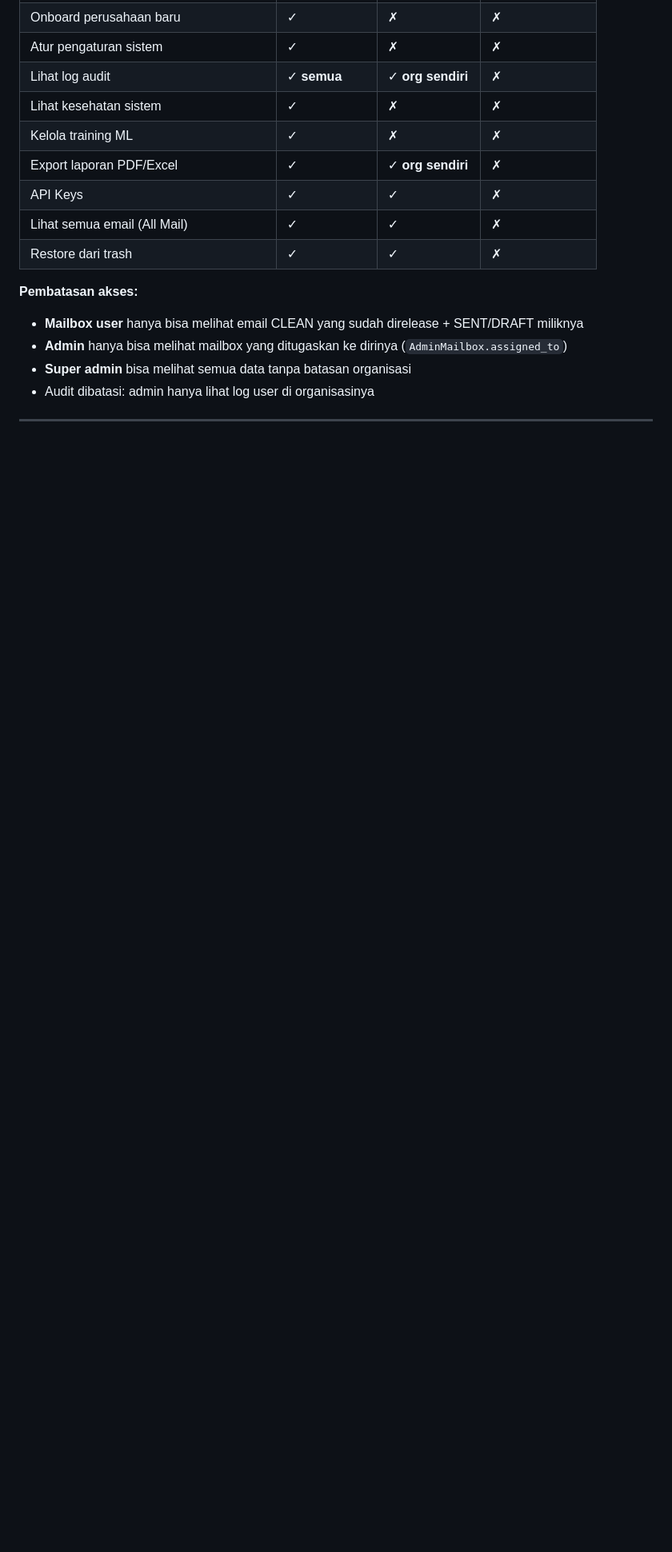
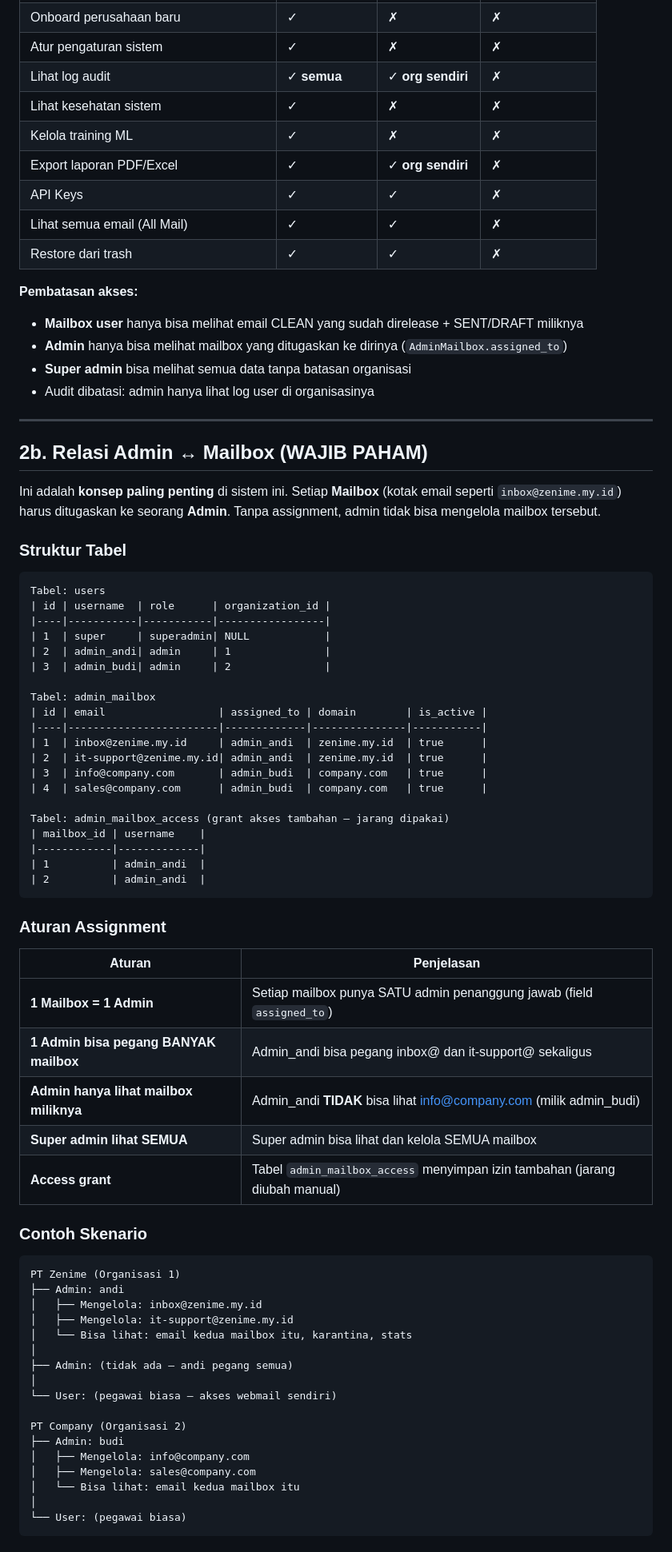
Before and after one commit to wi5nuu/ML-Powered-Anti-Phishing-and-Spam-Filtering, a Markdown page: docs/SYSTEM_WORKFLOW.md, the part around one of its changes. Shown at 80% size. Drawn GitHub-style; blank space fills up the shorter version.

Commit message:
docs: tambah penjelasan relasi admin-mailbox dengan contoh dan tabel assignment

````diff
--- a/docs/SYSTEM_WORKFLOW.md
+++ b/docs/SYSTEM_WORKFLOW.md
@@ -59,3 +59,67 @@ flowchart TB
 - **Admin** hanya bisa melihat mailbox yang ditugaskan ke dirinya (`AdminMailbox.assigned_to`)
 - **Super admin** bisa melihat semua data tanpa batasan organisasi
 - Audit dibatasi: admin hanya lihat log user di organisasinya
+
+---
+
+## 2b. Relasi Admin ↔ Mailbox (WAJIB PAHAM)
+
+Ini adalah **konsep paling penting** di sistem ini. Setiap **Mailbox** (kotak email seperti `inbox@zenime.my.id`) harus ditugaskan ke seorang **Admin**. Tanpa assignment, admin tidak bisa mengelola mailbox tersebut.
+
+### Struktur Tabel
+
+```
+Tabel: users
+| id | username  | role      | organization_id |
+|----|-----------|-----------|-----------------|
+| 1  | super     | superadmin| NULL            |
+| 2  | admin_andi| admin     | 1               |
+| 3  | admin_budi| admin     | 2               |
+
+Tabel: admin_mailbox
+| id | email                  | assigned_to | domain        | is_active |
+|----|------------------------|-------------|---------------|-----------|
+| 1  | inbox@zenime.my.id     | admin_andi  | zenime.my.id  | true      |
+| 2  | it-support@zenime.my.id| admin_andi  | zenime.my.id  | true      |
+| 3  | info@company.com       | admin_budi  | company.com   | true      |
+| 4  | sales@company.com      | admin_budi  | company.com   | true      |
+
+Tabel: admin_mailbox_access (grant akses tambahan — jarang dipakai)
+| mailbox_id | username    |
+|------------|-------------|
+| 1          | admin_andi  |
+| 2          | admin_andi  |
+```
+
+### Aturan Assignment
+
+| Aturan | Penjelasan |
+|--------|------------|
+| **1 Mailbox = 1 Admin** | Setiap mailbox punya SATU admin penanggung jawab (field `assigned_to`) |
+| **1 Admin bisa pegang BANYAK mailbox** | Admin_andi bisa pegang inbox@ dan it-support@ sekaligus |
+| **Admin hanya lihat mailbox miliknya** | Admin_andi **TIDAK** bisa lihat info@company.com (milik admin_budi) |
+| **Super admin lihat SEMUA** | Super admin bisa lihat dan kelola SEMUA mailbox |
+| **Access grant** | Tabel `admin_mailbox_access` menyimpan izin tambahan (jarang diubah manual) |
+
+### Contoh Skenario
+
+```
+PT Zenime (Organisasi 1)
+├── Admin: andi
+│   ├── Mengelola: inbox@zenime.my.id
+│   ├── Mengelola: it-support@zenime.my.id
+│   └── Bisa lihat: email kedua mailbox itu, karantina, stats
+│
+├── Admin: (tidak ada — andi pegang semua)
+│
+└── User: (pegawai biasa — akses webmail sendiri)
+
+PT Company (Organisasi 2)
+├── Admin: budi
+│   ├── Mengelola: info@company.com
+│   ├── Mengelola: sales@company.com
+│   └── Bisa lihat: email kedua mailbox itu
+│
+└── User: (pegawai biasa)
+```
+
````
Also changed, not shown: other parts of docs/SYSTEM_WORKFLOW.md (+21 -0 lines).
